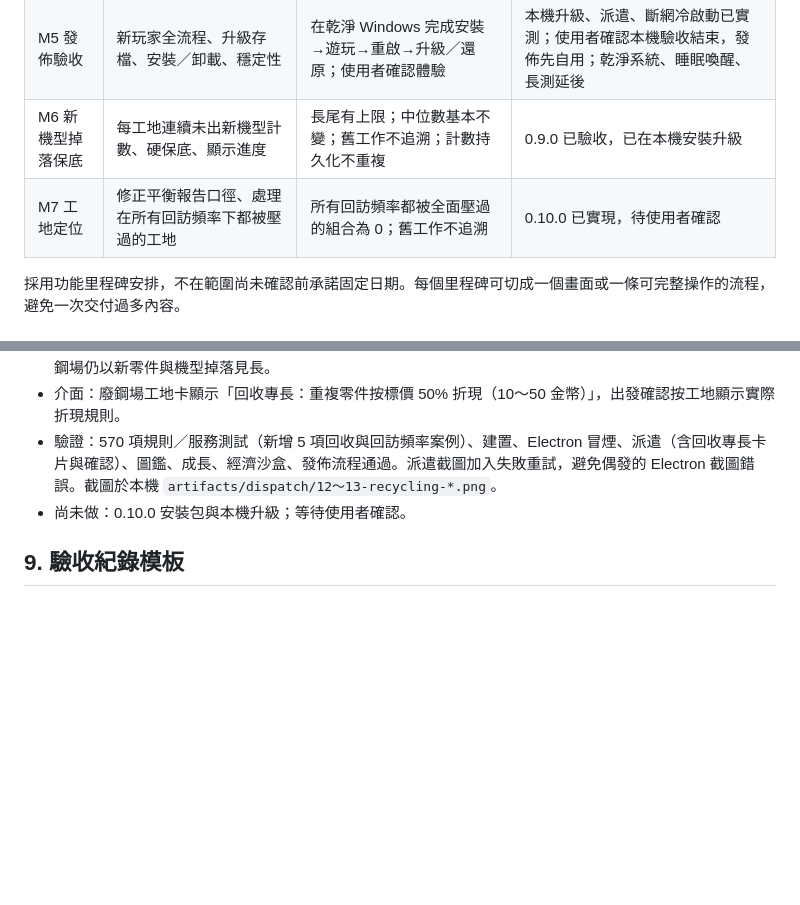
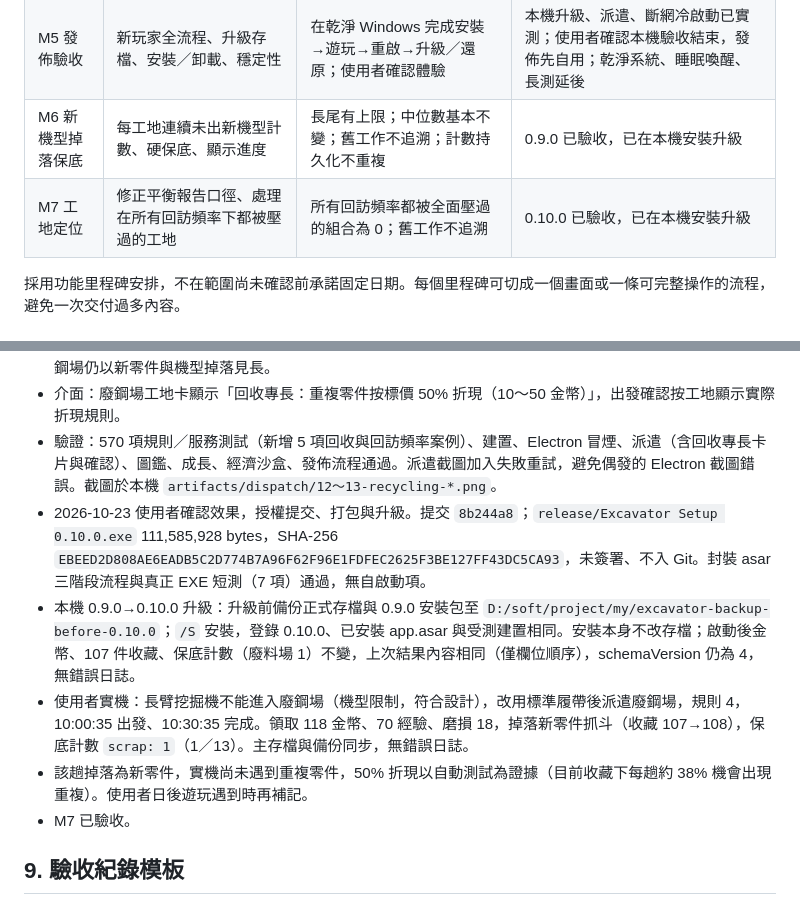
Before and after one commit to boyovance/excavator-game, a Markdown page: docs/PROJECT_PLAN.md, 2 parts joined by grey strips. Rendered like a GitHub page; blank space fills up the shorter version.

Commit message:
docs: record 0.10.0 packaging, local upgrade and scrap yard dispatch
Co-Authored-By: Claude Opus 5.5 (1M context) <noreply@anthropic.com>

```diff
--- a/docs/PROJECT_PLAN.md
+++ b/docs/PROJECT_PLAN.md
@@ -31,7 +31,7 @@
 | M4 經濟平衡 | 收入／維修／購買成本、掉落期望與長短工地比較 | 提交模擬報告與體驗版；無負金幣；無單一工地全面壓倒其他選項 | 已確認並接入；長尾與部分工地差距持續觀察 |
 | M5 發佈驗收 | 新玩家全流程、升級存檔、安裝／卸載、穩定性 | 在乾淨 Windows 完成安裝→遊玩→重啟→升級／還原；使用者確認體驗 | 本機升級、派遣、斷網冷啟動已實測；使用者確認本機驗收結束，發佈先自用；乾淨系統、睡眠喚醒、長測延後 |
 | M6 新機型掉落保底 | 每工地連續未出新機型計數、硬保底、顯示進度 | 長尾有上限；中位數基本不變；舊工作不追溯；計數持久化不重複 | 0.9.0 已驗收，已在本機安裝升級 |
-| M7 工地定位 | 修正平衡報告口徑、處理在所有回訪頻率下都被壓過的工地 | 所有回訪頻率都被全面壓過的組合為 0；舊工作不追溯 | 0.10.0 已實現，待使用者確認 |
+| M7 工地定位 | 修正平衡報告口徑、處理在所有回訪頻率下都被壓過的工地 | 所有回訪頻率都被全面壓過的組合為 0；舊工作不追溯 | 0.10.0 已驗收，已在本機安裝升級 |
 
 採用功能里程碑安排，不在範圍尚未確認前承諾固定日期。每個里程碑可切成一個畫面或一條可完整操作的流程，避免一次交付過多內容。
 
@@ -209,7 +209,11 @@
 - 平衡報告改為現行規則 4 對比原版，新增「按回訪頻率的支配」：所有頻率都成立的支配由 6 組降為 0 組。全收藏標準機標配：廢鋼場每趟淨幣 146.6→169.6（採石場 149.2），經驗仍為採石場 75 對 70；收藏未齊時廢鋼場仍以新零件與機型掉落見長。
 - 介面：廢鋼場工地卡顯示「回收專長：重複零件按標價 50% 折現（10～50 金幣）」，出發確認按工地顯示實際折現規則。
 - 驗證：570 項規則／服務測試（新增 5 項回收與回訪頻率案例）、建置、Electron 冒煙、派遣（含回收專長卡片與確認）、圖鑑、成長、經濟沙盒、發佈流程通過。派遣截圖加入失敗重試，避免偶發的 Electron 截圖錯誤。截圖於本機 `artifacts/dispatch/12～13-recycling-*.png`。
-- 尚未做：0.10.0 安裝包與本機升級；等待使用者確認。
+- 2026-10-23 使用者確認效果，授權提交、打包與升級。提交 `8b244a8`；`release/Excavator Setup 0.10.0.exe` 111,585,928 bytes，SHA-256 `EBEED2D808AE6EADB5C2D774B7A96F62F96E1FDFEC2625F3BE127FF43DC5CA93`，未簽署、不入 Git。封裝 asar 三階段流程與真正 EXE 短測（7 項）通過，無自啟動項。
+- 本機 0.9.0→0.10.0 升級：升級前備份正式存檔與 0.9.0 安裝包至 `D:/soft/project/my/excavator-backup-before-0.10.0`；`/S` 安裝，登錄 0.10.0、已安裝 app.asar 與受測建置相同。安裝本身不改存檔；啟動後金幣、107 件收藏、保底計數（廢料場 1）不變，上次結果內容相同（僅欄位順序），schemaVersion 仍為 4，無錯誤日誌。
+- 使用者實機：長臂挖掘機不能進入廢鋼場（機型限制，符合設計），改用標準履帶後派遣廢鋼場，規則 4，10:00:35 出發、10:30:35 完成。領取 118 金幣、70 經驗、磨損 18，掉落新零件抓斗（收藏 107→108），保底計數 `scrap: 1`（1／13）。主存檔與備份同步，無錯誤日誌。
+- 該趟掉落為新零件，實機尚未遇到重複零件，50% 折現以自動測試為證據（目前收藏下每趟約 38% 機會出現重複）。使用者日後遊玩遇到時再補記。
+- M7 已驗收。
 
 ## 9. 驗收紀錄模板
 
```
